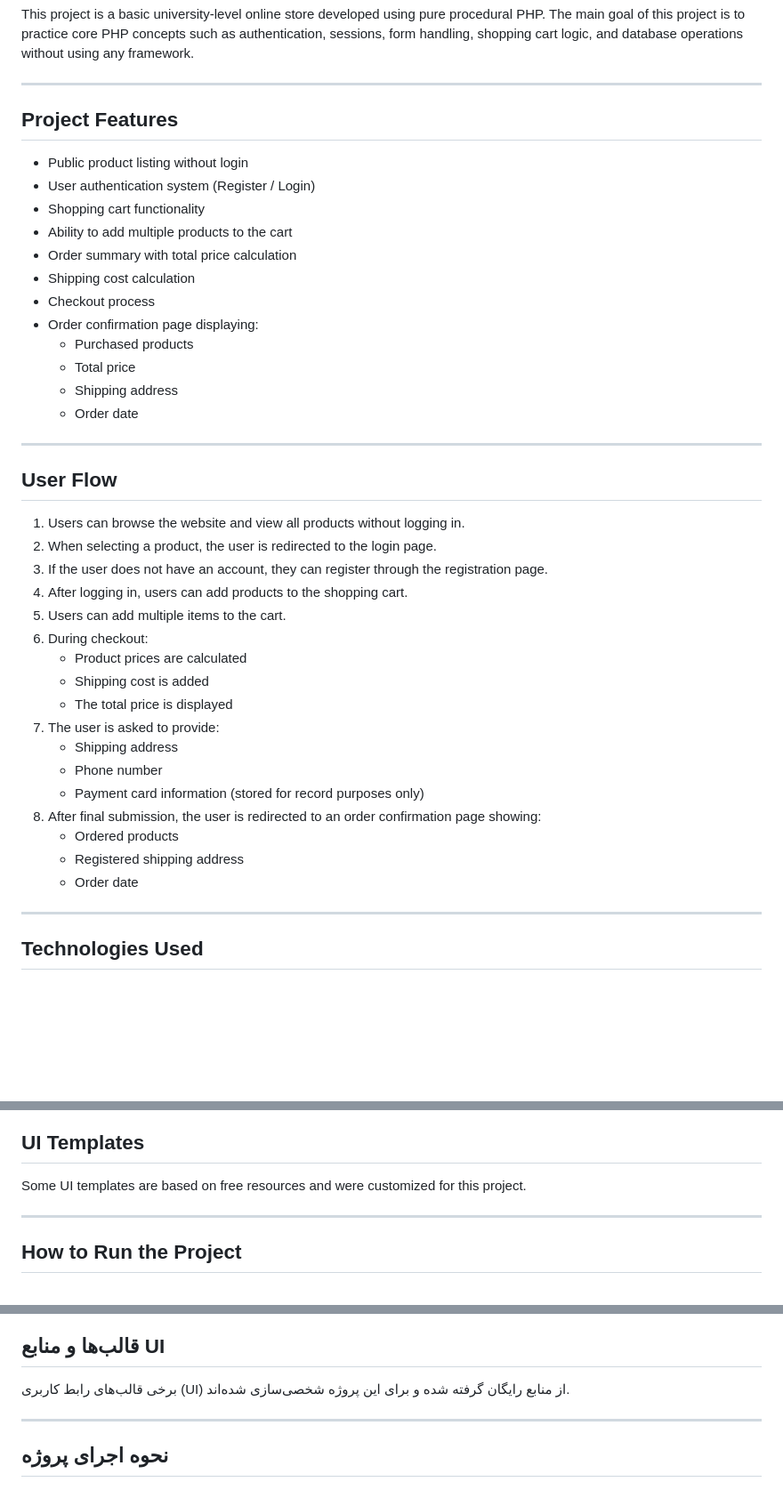
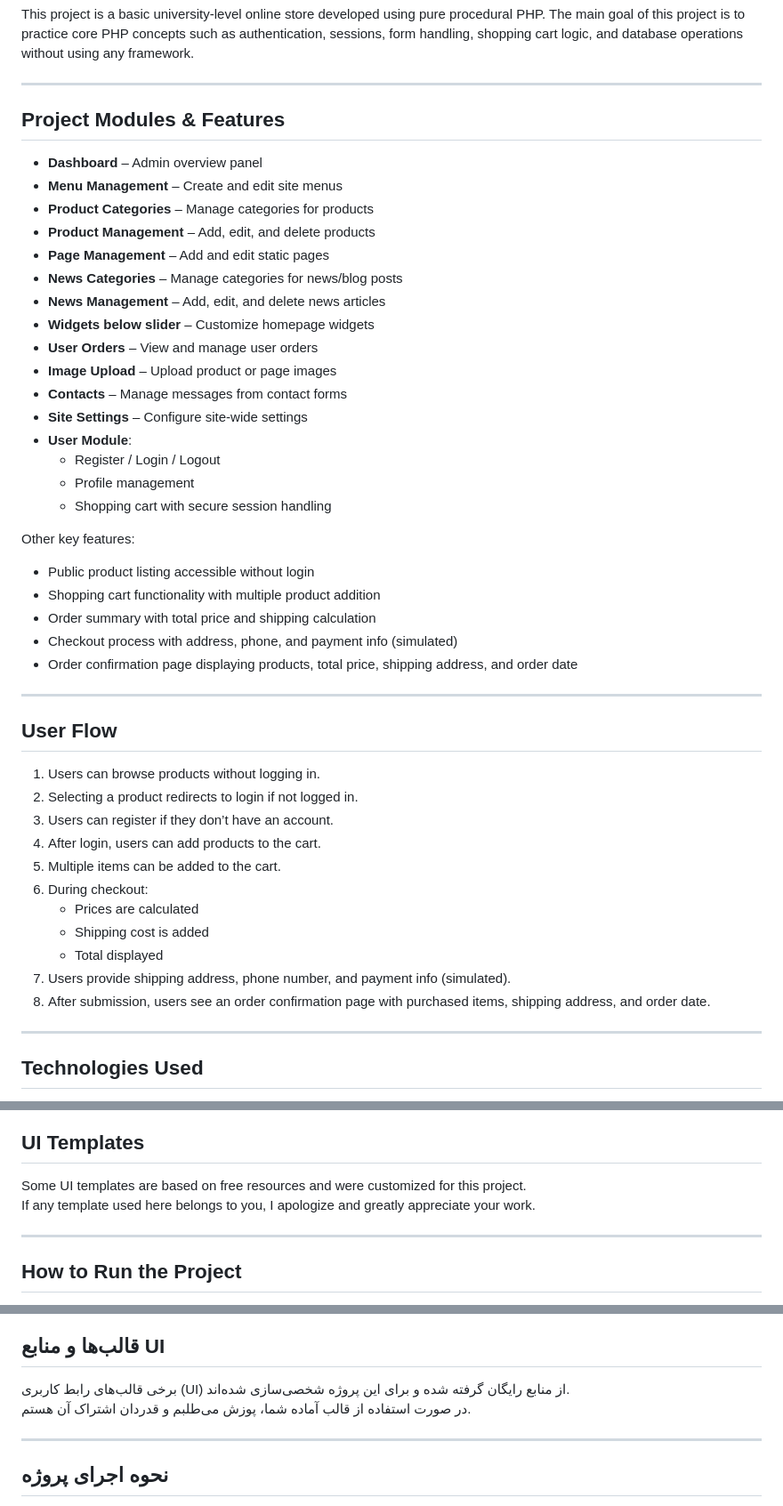
Before and after one commit to gits-codes/php-basic-admin-panel-Greeny-Shop, a Markdown page: PanelWeb-php #CMS/README - php-basic-admin-panel-Greeny-Shop.md, 3 parts joined by grey strips. Shown at 89% size. GitHub-like rendering; blank space fills up the shorter version.

```diff
--- a/PanelWeb-php #CMS/README - php-basic-admin-panel-Greeny-Shop.md
+++ b/PanelWeb-php #CMS/README - php-basic-admin-panel-Greeny-Shop.md
@@ -7,42 +7,48 @@ sessions, form handling, shopping cart logic, and database operations without us
 
 ---
 
-## Project Features
+## Project Modules & Features
 
-- Public product listing without login
-- User authentication system (Register / Login)
-- Shopping cart functionality
-- Ability to add multiple products to the cart
-- Order summary with total price calculation
-- Shipping cost calculation
-- Checkout process
-- Order confirmation page displaying:
-  - Purchased products
-  - Total price
-  - Shipping address
-  - Order date
+- **Dashboard** – Admin overview panel
+- **Menu Management** – Create and edit site menus
+- **Product Categories** – Manage categories for products
+- **Product Management** – Add, edit, and delete products
+- **Page Management** – Add and edit static pages
+- **News Categories** – Manage categories for news/blog posts
+- **News Management** – Add, edit, and delete news articles
+- **Widgets below slider** – Customize homepage widgets
+- **User Orders** – View and manage user orders
+- **Image Upload** – Upload product or page images
+- **Contacts** – Manage messages from contact forms
+- **Site Settings** – Configure site-wide settings
+- **User Module**:
+  - Register / Login / Logout
+  - Profile management
+  - Shopping cart with secure session handling
+
+Other key features:
+
+- Public product listing accessible without login
+- Shopping cart functionality with multiple product addition
+- Order summary with total price and shipping calculation
+- Checkout process with address, phone, and payment info (simulated)
+- Order confirmation page displaying products, total price, shipping address, and order date
 
 ---
 
 ## User Flow
 
-1. Users can browse the website and view all products without logging in.
-2. When selecting a product, the user is redirected to the login page.
-3. If the user does not have an account, they can register through the registration page.
-4. After logging in, users can add products to the shopping cart.
-5. Users can add multiple items to the cart.
+1. Users can browse products without logging in.
+2. Selecting a product redirects to login if not logged in.
+3. Users can register if they don’t have an account.
+4. After login, users can add products to the cart.
+5. Multiple items can be added to the cart.
 6. During checkout:
-   - Product prices are calculated
+   - Prices are calculated
    - Shipping cost is added
-   - The total price is displayed
-7. The user is asked to provide:
-   - Shipping address
-   - Phone number
-   - Payment card information (stored for record purposes only)
-8. After final submission, the user is redirected to an order confirmation page showing:
-   - Ordered products
-   - Registered shipping address
-   - Order date
+   - Total displayed
+7. Users provide shipping address, phone number, and payment info (simulated).
+8. After submission, users see an order confirmation page with purchased items, shipping address, and order date.
 
 ---
 
@@ -70,6 +76,7 @@ sessions, form handling, shopping cart logic, and database operations without us
 ## UI Templates
 
 Some UI templates are based on free resources and were customized for this project.
+If any template used here belongs to you, I apologize and greatly appreciate your work.
 
 ---
 
@@ -154,6 +167,7 @@ language #FA - Persian - زبان فارسی
 ## قالب‌ها و منابع UI
 
 برخی قالب‌های رابط کاربری (UI) از منابع رایگان گرفته شده و برای این پروژه شخصی‌سازی شده‌اند.
+در صورت استفاده از قالب آماده شما، پوزش می‌طلبم و قدردان اشتراک آن هستم.
 
 ---
 
```
Also changed, not shown: other parts of PanelWeb-php #CMS/README - php-basic-admin-panel-Greeny-Shop.md (+33 -27 lines).
